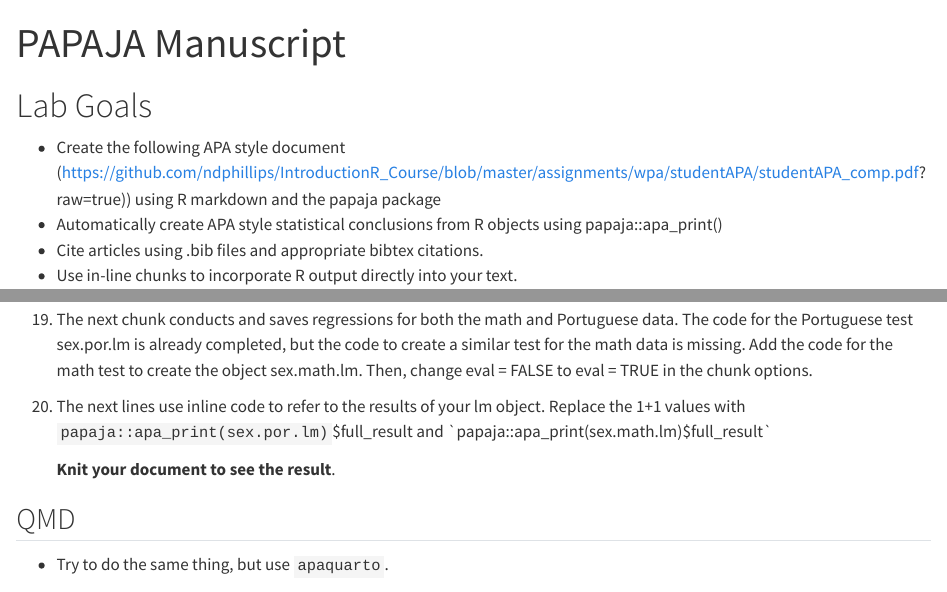
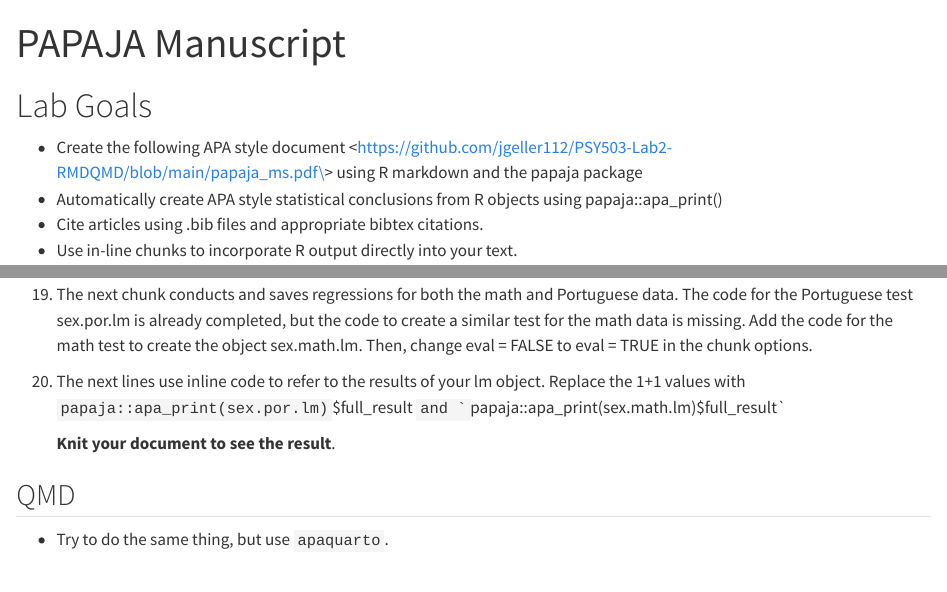
Before and after one commit to jgeller112/PSY503-Lab2-RMDQMD, a Quarto document (Lab2-PAPAJA.qmd): the page in a window 1100 px wide, from its top, and a second part further down, joined at a grey line. Rendered offline with R 4.5, knitr and Pandoc in place of Quarto, with nearby package versions.

Commit message:
update lab instr

```diff
--- a/Lab2-PAPAJA.qmd
+++ b/Lab2-PAPAJA.qmd
@@ -5,7 +5,7 @@ editor: visual
 
 # Lab Goals
 
--   Create the following APA style document (https://github.com/ndphillips/IntroductionR_Course/blob/master/assignments/wpa/studentAPA/studentAPA_comp.pdf? raw=true)) using R markdown and the papaja package
+-   Create the following APA style document \<https://github.com/jgeller112/PSY503-Lab2-RMDQMD/blob/main/papaja_ms.pdf\> using R markdown and the papaja package
 -   Automatically create APA style statistical conclusions from R objects using papaja::apa_print()
 -   Cite articles using .bib files and appropriate bibtex citations.
 -   Use in-line chunks to incorporate R output directly into your text.
@@ -65,7 +65,7 @@ editor: visual
 
 19. The next chunk conducts and saves regressions for both the math and Portuguese data. The code for the Portuguese test sex.por.lm is already completed, but the code to create a similar test for the math data is missing. Add the code for the math test to create the object sex.math.lm. Then, change eval = FALSE to eval = TRUE in the chunk options.
 
-20. The next lines use inline code to refer to the results of your lm object. Replace the 1+1 values with `papaja::apa_print(sex.por.lm)`\$full_result and \`papaja::apa_print(sex.math.lm)\$full_result\`
+20. The next lines use inline code to refer to the results of your lm object. Replace the 1+1 values with `papaja::apa_print(sex.por.lm)`\$full_result `` and ` ``papaja::apa_print(sex.math.lm)\$full_result\`
 
     **Knit your document to see the result**.
 
```
